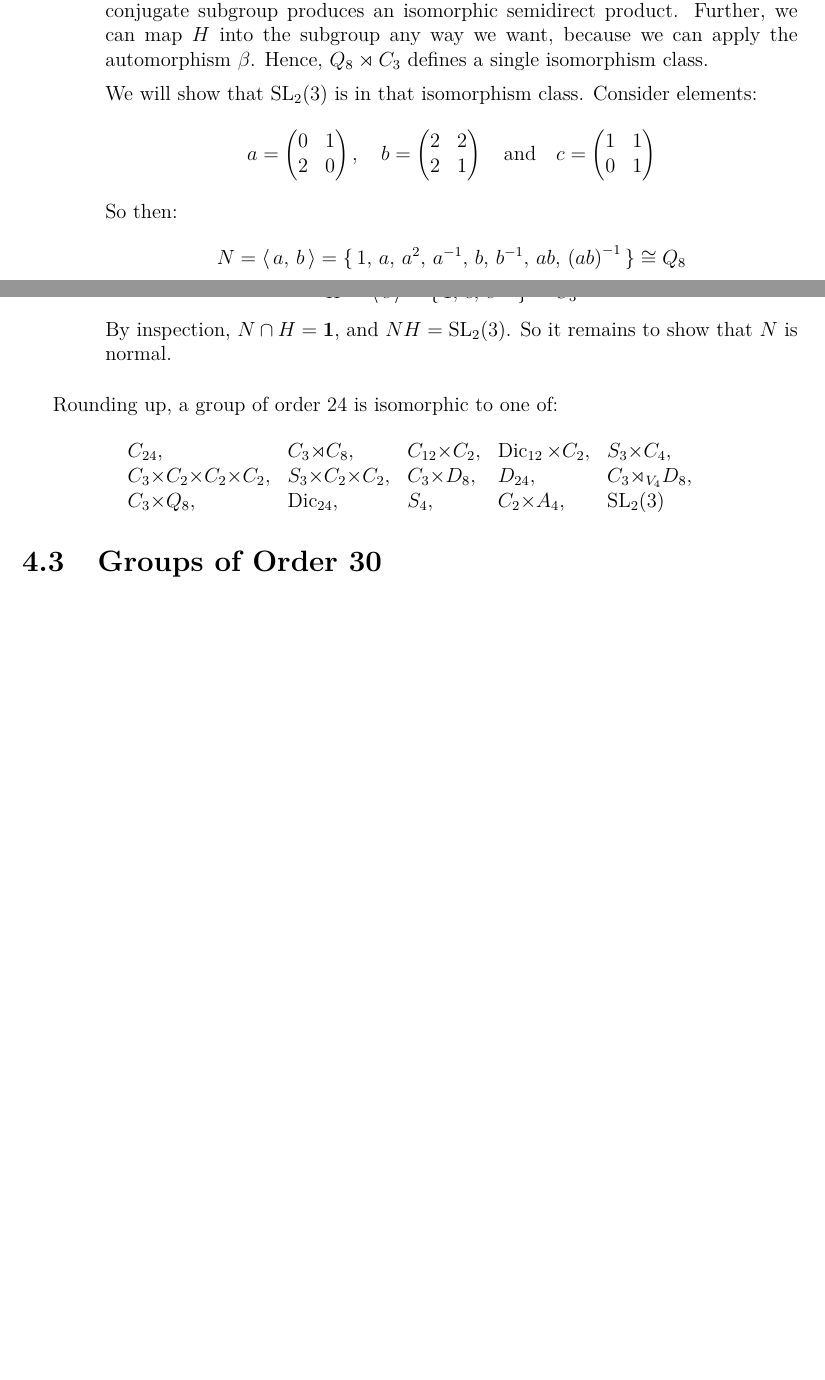
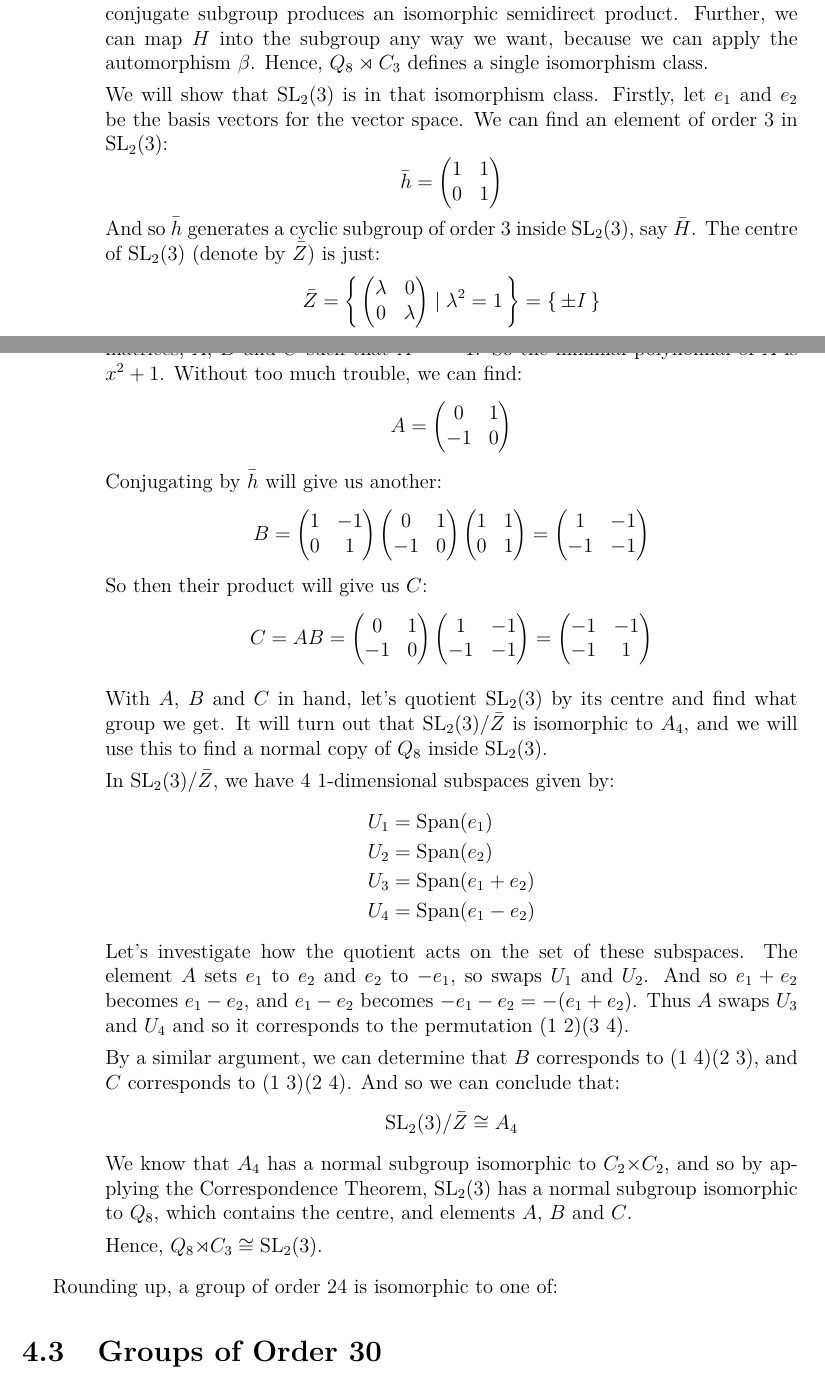
Before and after one commit to Bodleum/dissertation, a LaTeX document (main.tex, which reads parts/order24.tex): two parts of pages 26 and 27 of 34, joined at a grey line, cut so that both start at the same text, the shorter picture padded with empty space. Compiled offline with XeLaTeX.

Commit message:
Finished of order 24

```diff
--- a/parts/order24.tex
+++ b/parts/order24.tex
@@ -232,14 +232,48 @@ product which we have already seen:
         Hence, \(Q_8 \rtimes C_3\) defines a single isomorphism class.
 
         We will show that \(\SL_2(3)\) is in that isomorphism class.
-        Consider elements:
-        \[a = \twomat{0}{1}{2}{0}, \quad b = \twomat{2}{2}{2}{1} \quad \text{and} \quad c = \twomat{1}{1}{0}{1}\]
-        So then:
-        \[N = \gen{a,\,b} = \{\,1,\, a,\, a^2,\, a^{-1},\, b,\, b^{-1},\, ab,\, {(ab)}^{-1}\,\} \cong Q_8\]
-        And:
-        \[H = \gen{c} = \{\,1,\, c,\, c^{-1}\,\} \cong C_3\]
-        By inspection, \(N \cap H = \bm{1}\), and \(NH = \SL_2(3)\).
-        So it remains to show that \(N\) is normal.
+        Firstly, let \(e_1\) and \(e_2\) be the basis vectors for the vector space.
+        We can find an element of order 3 in \(\SL_2(3)\):
+        \[\bar{h} = \twomat{1}{1}{0}{1}\]
+        And so \(\bar{h}\) generates a cyclic subgroup of order 3 inside \(\SL_2(3)\), say \(\bar{H}\).
+        The centre of \(\SL_2(3)\) (denote by \(\bar{Z}\)) is just:
+        \[ \bar{Z} = \left\{\,\twomat{\lambda}{0}{0}{\lambda} \mid \lambda^2 = 1\,\right\} = \{\,\pm I\,\} \]
+        Now let's find 3 matrices which correspond to \(i\), \(j\) and \(k\) from \(Q_8\).
+        We need matrices, \(A\), \(B\) and \(C\) such that \(A^2 = -1\).
+        So the minimal polynomial of \(A\) is \(x^2 + 1\).
+        Without too much trouble, we can find:
+        \[ A = \twomat{0}{1}{-1}{0} \]
+        Conjugating by \(\bar{h}\) will give us another:
+        \[ B = \twomat{1}{-1}{0}{1}\twomat{0}{1}{-1}{0}\twomat{1}{1}{0}{1} = \twomat{1}{-1}{-1}{-1} \]
+        So then their product will give us \(C\):
+        \[ C = AB = \twomat{0}{1}{-1}{0}\twomat{1}{-1}{-1}{-1} = \twomat{-1}{-1}{-1}{1} \]
+
+        With \(A\), \(B\) and \(C\) in hand, let's quotient \(\SL_2(3)\) by its centre and find what group we get.
+        It will turn out that \(\SL_2(3)/\bar{Z}\) is isomorphic to \(A_4\), and we will use this to find a normal copy of
+        \(Q_8\) inside \(\SL_2(3)\).
+
+        In \(\SL_2(3)/\bar{Z}\), we have 4 1-dimensional subspaces given by:
+        \begin{align*}
+            U_1 &= \Sp(e_1) \\
+            U_2 &= \Sp(e_2) \\
+            U_3 &= \Sp(e_1 + e_2) \\
+            U_4 &= \Sp(e_1 - e_2)
+        \end{align*}
+        Let's investigate how the quotient acts on the set of these subspaces.
+        The element \(A\) sets \(e_1\) to \(e_2\) and \(e_2\) to \(-e_1\), so swaps \(U_1\) and \(U_2\).
+        And so \(e_1 + e_2\) becomes \(e_1 - e_2\), and \(e_1 - e_2\) becomes \(-e_1 - e_2 = -(e_1 + e_2)\).
+        Thus \(A\) swaps \(U_{3}\) and \(U_4\) and so it corresponds to the permutation \((1\ 2)(3\ 4)\).
+
+        By a similar argument, we can determine that \(B\) corresponds to \((1\ 4)(2\ 3)\), and \(C\) corresponds to
+        \((1\ 3)(2\ 4)\).
+        And so we can conclude that:
+        \[\SL_2(3)/\bar{Z} \cong A_4\]
+        We know that \(A_4\) has a normal subgroup isomorphic to \(C_2 {\times} C_{2}\), and so by applying the
+        Correspondence Theorem, \(\SL_2(3)\) has a normal subgroup isomorphic to \(Q_8\), which contains the centre, and
+        elements \(A\), \(B\) and \(C\).
+
+        Hence, \(Q_8 {\rtimes} C_3 \cong \SL_2(3)\).
+
 \end{enumerate}
 
 Rounding up, a group of order 24 is isomorphic to one of:
@@ -265,11 +299,11 @@ Rounding up, a group of order 24 is isomorphic to one of:
 %     \SL_2(3)
 % \]
 
-\begin{displaymath}
-\begin{array}{lllll}
-    C_{24}, & C_3{\rtimes}C_8, & C_{12}{\times}C_2, & \Dic_{12}{\times}C_2, & S_3{\times}C_4, \\
-    C_3{\times}C_2{\times}C_2{\times}C_2, & S_3{\times}C_2{\times}C_2, & C_3{\times}D_8, & D_{24}, &
-    C_3{\rtimes_{V_4}}D_8, \\
-    C_3{\times}Q_8, & \Dic_{24}, & S_4, & C_2{\times}A_4, & \SL_2(3)
-\end{array}
-\end{displaymath}
+% \begin{displaymath}
+% \begin{array}{c|l}
+%     C_{24}, & C_3{\rtimes}C_8, & C_{12}{\times}C_2, & \Dic_{12}{\times}C_2, & S_3{\times}C_4, \\
+%     C_3{\times}C_2{\times}C_2{\times}C_2, & S_3{\times}C_2{\times}C_2, & C_3{\times}D_8, & D_{24}, &
+%     C_3{\rtimes_{V_4}}D_8, \\
+%     C_3{\times}Q_8, & \Dic_{24}, & S_4, & C_2{\times}A_4, & \SL_2(3)
+% \end{array}
+% \end{displaymath}
```
Also changed, not shown: parts/preamble.tex (+1 -0 lines), main.pdf, 1 other file.
